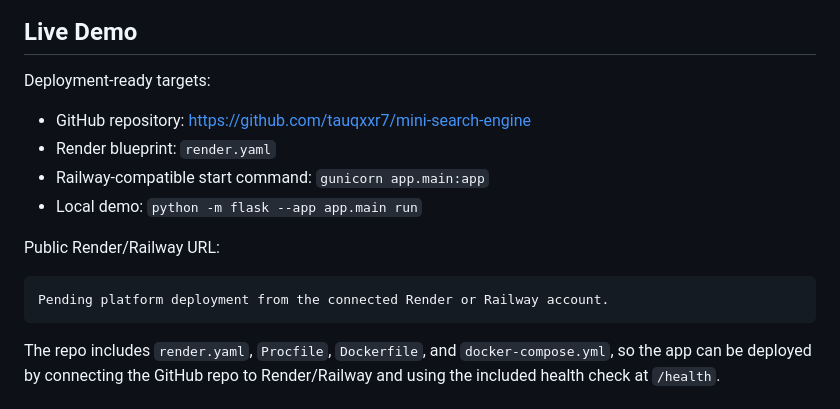
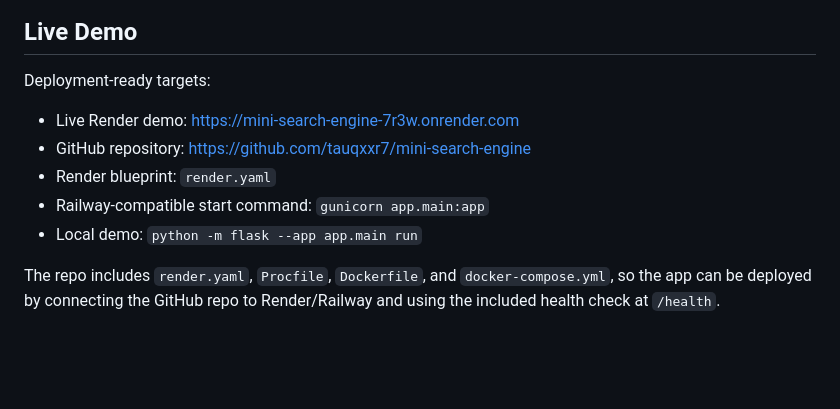
Before and after one commit to tauqxxr7/mini-search-engine, a Markdown page: README.md, the part around the change. GitHub-like rendering; blank space fills up the shorter version.

Commit message:
Add live Render demo URL

````diff
--- a/README.md
+++ b/README.md
@@ -10,16 +10,11 @@ I built a miniature Google-style search stack from first principles: crawler ser
 
 Deployment-ready targets:
 
+- Live Render demo: [https://mini-search-engine-7r3w.onrender.com](https://mini-search-engine-7r3w.onrender.com)
 - GitHub repository: [https://github.com/tauqxxr7/mini-search-engine](https://github.com/tauqxxr7/mini-search-engine)
 - Render blueprint: `render.yaml`
 - Railway-compatible start command: `gunicorn app.main:app`
 - Local demo: `python -m flask --app app.main run`
-
-Public Render/Railway URL:
-
-```text
-Pending platform deployment from the connected Render or Railway account.
-```
 
 The repo includes `render.yaml`, `Procfile`, `Dockerfile`, and `docker-compose.yml`, so the app can be deployed by connecting the GitHub repo to Render/Railway and using the included health check at `/health`.
 
````
